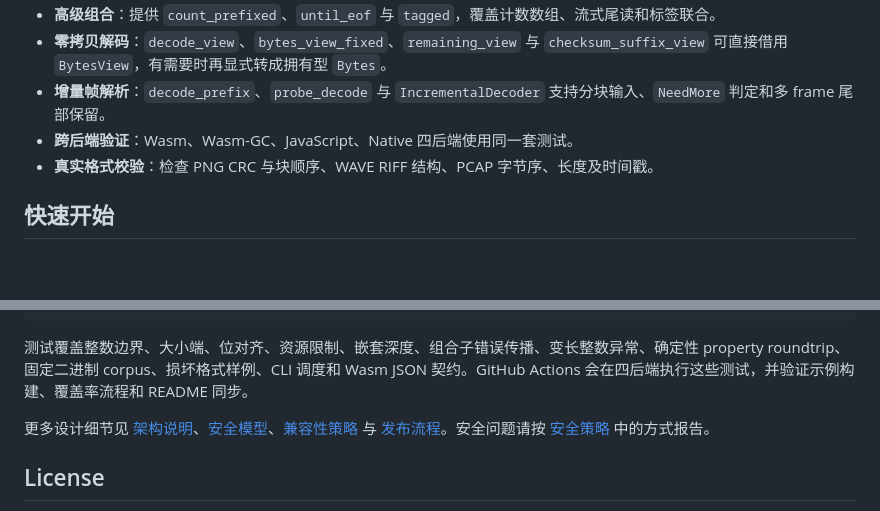
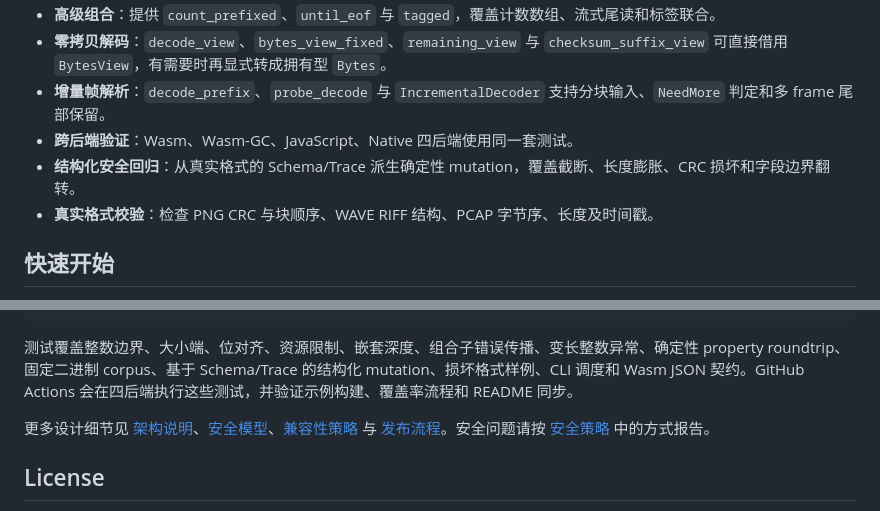
Before and after one commit to prowk/binschema, a Markdown page: README.md, 2 parts joined by grey strips. GitHub-like rendering; blank space fills up the shorter version.

Commit message:
docs: describe structured mutation regression

````diff
--- a/README.md
+++ b/README.md
@@ -18,6 +18,7 @@ BinSchema 是一个用 MoonBit 编写的安全二进制协议编解码框架。
 - **零拷贝解码**：`decode_view`、`bytes_view_fixed`、`remaining_view` 与 `checksum_suffix_view` 可直接借用 `BytesView`，有需要时再显式转成拥有型 `Bytes`。
 - **增量帧解析**：`decode_prefix`、`probe_decode` 与 `IncrementalDecoder` 支持分块输入、`NeedMore` 判定和多 frame 尾部保留。
 - **跨后端验证**：Wasm、Wasm-GC、JavaScript、Native 四后端使用同一套测试。
+- **结构化安全回归**：从真实格式的 Schema/Trace 派生确定性 mutation，覆盖截断、长度膨胀、CRC 损坏和字段边界翻转。
 - **真实格式校验**：检查 PNG CRC 与块顺序、WAVE RIFF 结构、PCAP 字节序、长度及时间戳。
 
 ## 快速开始
@@ -187,7 +188,7 @@ moon build --target wasm-gc web/bridge --release
 cmp README.md README.mbt.md
 ```
 
-测试覆盖整数边界、大小端、位对齐、资源限制、嵌套深度、组合子错误传播、变长整数异常、确定性 property roundtrip、固定二进制 corpus、损坏格式样例、CLI 调度和 Wasm JSON 契约。GitHub Actions 会在四后端执行这些测试，并验证示例构建、覆盖率流程和 README 同步。
+测试覆盖整数边界、大小端、位对齐、资源限制、嵌套深度、组合子错误传播、变长整数异常、确定性 property roundtrip、固定二进制 corpus、基于 Schema/Trace 的结构化 mutation、损坏格式样例、CLI 调度和 Wasm JSON 契约。GitHub Actions 会在四后端执行这些测试，并验证示例构建、覆盖率流程和 README 同步。
 
 更多设计细节见 [架构说明](docs/ARCHITECTURE.md)、[安全模型](docs/SECURITY.md)、[兼容性策略](docs/COMPATIBILITY.md) 与 [发布流程](docs/RELEASING.md)。安全问题请按 [安全策略](docs/SECURITY.md) 中的方式报告。
 
````
